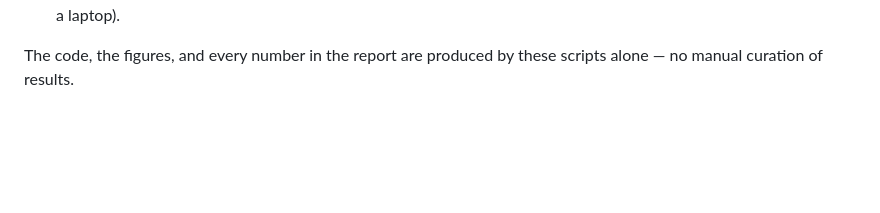
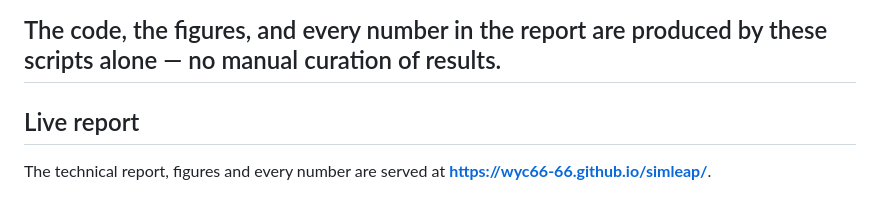
Before and after one commit to wyc66-66/simleap, a Markdown page: README.md, the part around the change. GitHub-like rendering; blank space fills up the shorter version.

Commit message:
Link the live report (GitHub Pages) from the README

```diff
--- a/README.md
+++ b/README.md
@@ -91,3 +91,8 @@ python -m simleap ui --port 8739
 
 The code, the figures, and every number in the report are produced by these
 scripts alone — no manual curation of results.
+---
+
+## Live report
+
+The technical report, figures and every number are served at **[https://wyc66-66.github.io/simleap/](https://wyc66-66.github.io/simleap/)**.
```
